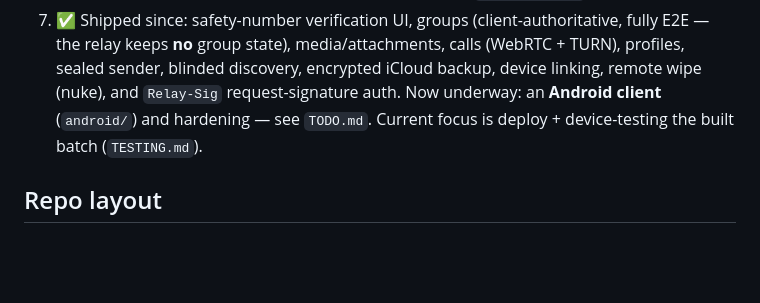
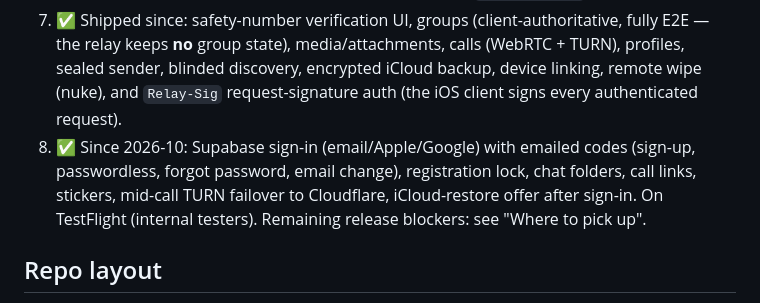
Before and after one commit to CoderDude1232/Relay, a Markdown page: CLAUDE.md, the part around one of its changes. GitHub-like rendering; blank space fills up the shorter version.

```diff
--- a/CLAUDE.md
+++ b/CLAUDE.md
@@ -25,8 +25,12 @@ Staged plan with a **user check-in between stages** (don't build ahead):
    fully E2E — the relay keeps **no** group state), media/attachments, calls
    (WebRTC + TURN), profiles, sealed sender, blinded discovery, encrypted iCloud
    backup, device linking, remote wipe (nuke), and `Relay-Sig` request-signature
-   auth. Now underway: an **Android client** (`android/`) and hardening — see
-   `TODO.md`. Current focus is deploy + device-testing the built batch (`TESTING.md`).
+   auth (the iOS client signs every authenticated request).
+8. ✅ Since 2026-10: Supabase sign-in (email/Apple/Google) with emailed codes
+   (sign-up, passwordless, forgot password, email change), registration lock,
+   chat folders, call links, stickers, mid-call TURN failover to Cloudflare,
+   iCloud-restore offer after sign-in. On TestFlight (internal testers).
+   Remaining release blockers: see "Where to pick up".
 
 ## Repo layout
 
```
Also changed, not shown: other parts of CLAUDE.md (+31 -14 lines), APP_REVIEW.md (+2 -5 lines), TODO.md (+9 -8 lines).
